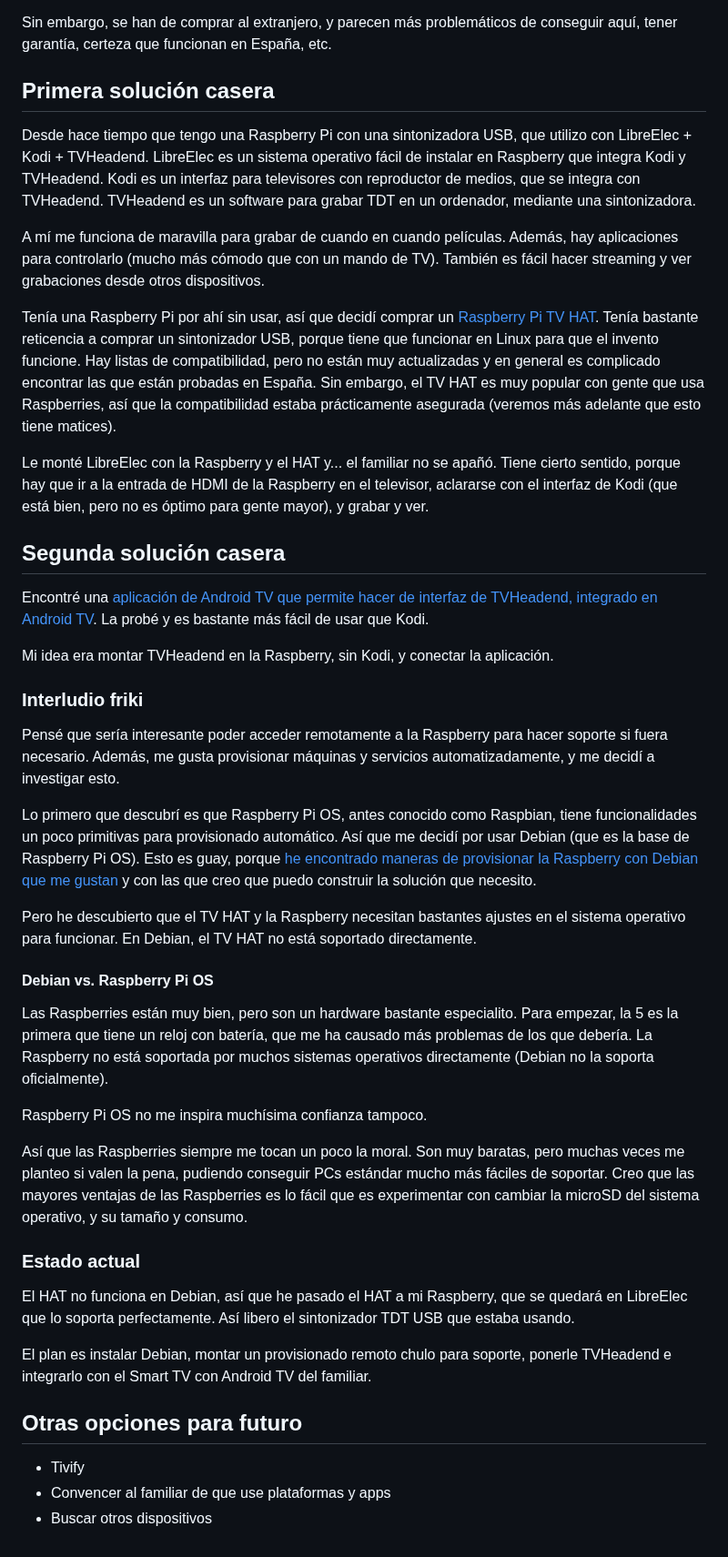
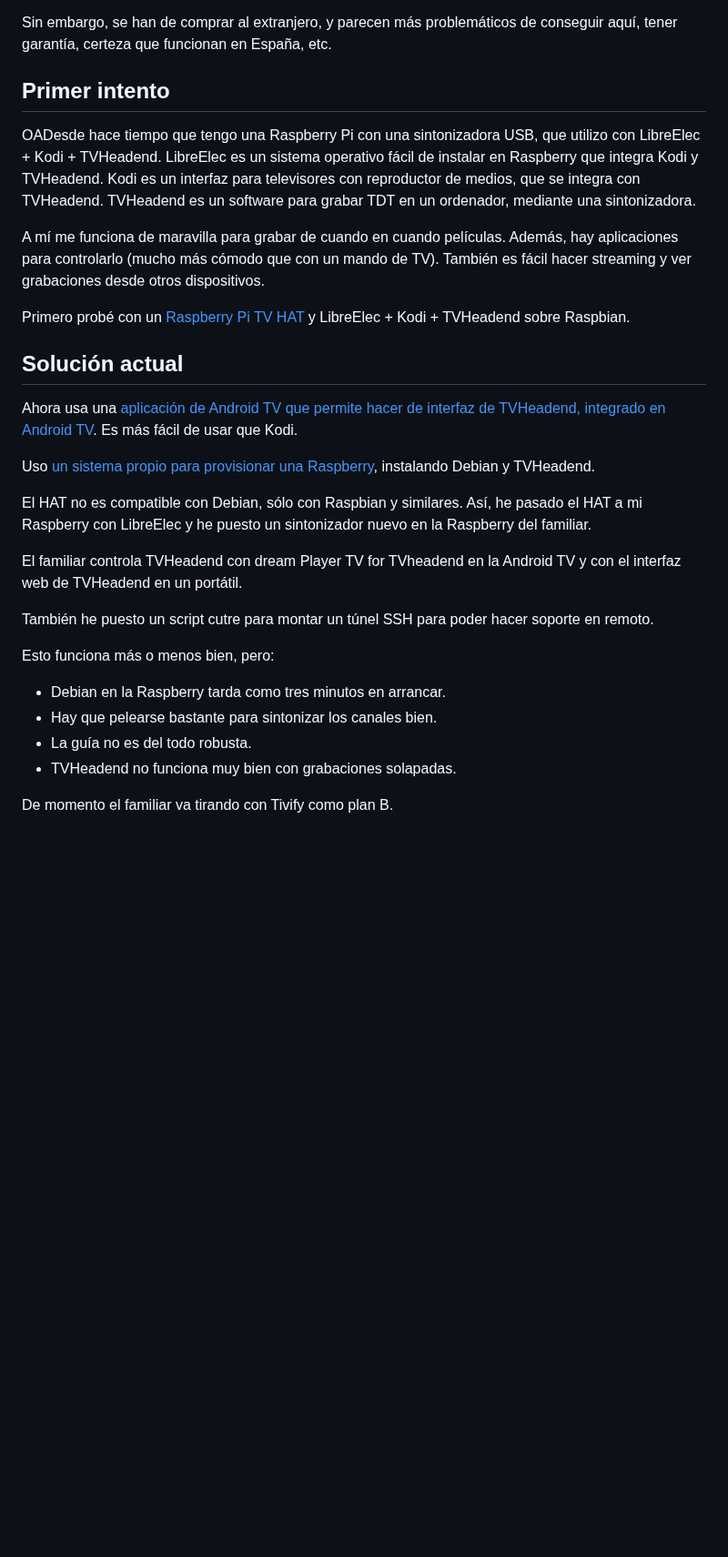
Before and after one commit to alexpdp7/alexpdp7, a Markdown page: hardware/ES-el-estado-de-esta-nacion-grabando.md, the part around one of its changes. Shown at 91% size. Rendered like a GitHub page; blank space fills up the shorter version.

Commit message:
Update hardware/ES-el-estado-de-esta-nacion-grabando

```diff
--- a/hardware/ES-el-estado-de-esta-nacion-grabando.md
+++ b/hardware/ES-el-estado-de-esta-nacion-grabando.md
@@ -70,9 +61,9 @@ En Inglaterra he encontrado cosas parecidas.
 
 Sin embargo, se han de comprar al extranjero, y parecen más problemáticos de conseguir aquí, tener garantía, certeza que funcionan en España, etc.
 
-## Primera solución casera
+## Primer intento
 
-Desde hace tiempo que tengo una Raspberry Pi con una sintonizadora USB, que utilizo con LibreElec + Kodi + TVHeadend.
+OADesde hace tiempo que tengo una Raspberry Pi con una sintonizadora USB, que utilizo con LibreElec + Kodi + TVHeadend.
 LibreElec es un sistema operativo fácil de instalar en Raspberry que integra Kodi y TVHeadend.
 Kodi es un interfaz para televisores con reproductor de medios, que se integra con TVHeadend.
 TVHeadend es un software para grabar TDT en un ordenador, mediante una sintonizadora.
@@ -81,54 +72,27 @@ A mí me funciona de maravilla para grabar de cuando en cuando películas.
 Además, hay aplicaciones para controlarlo (mucho más cómodo que con un mando de TV).
 También es fácil hacer streaming y ver grabaciones desde otros dispositivos.
 
-Tenía una Raspberry Pi por ahí sin usar, así que decidí comprar un [Raspberry Pi TV HAT](https://www.raspberrypi.com/products/raspberry-pi-tv-hat/).
-Tenía bastante reticencia a comprar un sintonizador USB, porque tiene que funcionar en Linux para que el invento funcione.
-Hay listas de compatibilidad, pero no están muy actualizadas y en general es complicado encontrar las que están probadas en España.
-Sin embargo, el TV HAT es muy popular con gente que usa Raspberries, así que la compatibilidad estaba prácticamente asegurada (veremos más adelante que esto tiene matices).
+Primero probé con un [Raspberry Pi TV HAT](https://www.raspberrypi.com/products/raspberry-pi-tv-hat/) y LibreElec + Kodi + TVHeadend sobre Raspbian.
 
-Le monté LibreElec con la Raspberry y el HAT y... el familiar no se apañó.
-Tiene cierto sentido, porque hay que ir a la entrada de HDMI de la Raspberry en el televisor, aclararse con el interfaz de Kodi (que está bien, pero no es óptimo para gente mayor), y grabar y ver.
+## Solución actual
 
-## Segunda solución casera
+Ahora usa una [aplicación de Android TV que permite hacer de interfaz de TVHeadend, integrado en Android TV](https://dreamepg.de/index.php/en/apps/tvheadend/playertv).
+Es más fácil de usar que Kodi.
 
-Encontré una [aplicación de Android TV que permite hacer de interfaz de TVHeadend, integrado en Android TV](https://dreamepg.de/index.php/en/apps/tvheadend/playertv).
-La probé y es bastante más fácil de usar que Kodi.
+Uso [un sistema propio para provisionar una Raspberry](https://github.com/alexpdp7/raspberry-pi-headless-provision), instalando Debian y TVHeadend.
 
-Mi idea era montar TVHeadend en la Raspberry, sin Kodi, y conectar la aplicación.
+El HAT no es compatible con Debian, sólo con Raspbian y similares.
+Así, he pasado el HAT a mi Raspberry con LibreElec y he puesto un sintonizador nuevo en la Raspberry del familiar.
 
-### Interludio friki
+El familiar controla TVHeadend con dream Player TV for TVheadend en la Android TV y con el interfaz web de TVHeadend en un portátil.
 
-Pensé que sería interesante poder acceder remotamente a la Raspberry para hacer soporte si fuera necesario.
-Además, me gusta provisionar máquinas y servicios automatizadamente, y me decidí a investigar esto.
+También he puesto un script cutre para montar un túnel SSH para poder hacer soporte en remoto.
 
-Lo primero que descubrí es que Raspberry Pi OS, antes conocido como Raspbian, tiene funcionalidades un poco primitivas para provisionado automático.
-Así que me decidí por usar Debian (que es la base de Raspberry Pi OS).
-Esto es guay, porque [he encontrado maneras de provisionar la Raspberry con Debian que me gustan](https://github.com/alexpdp7/raspberry-pi-headless-provision) y con las que creo que puedo construir la solución que necesito.
+Esto funciona más o menos bien, pero:
 
-Pero he descubierto que el TV HAT y la Raspberry necesitan bastantes ajustes en el sistema operativo para funcionar.
-En Debian, el TV HAT no está soportado directamente.
+* Debian en la Raspberry tarda como tres minutos en arrancar.
+* Hay que pelearse bastante para sintonizar los canales bien.
+* La guía no es del todo robusta.
+* TVHeadend no funciona muy bien con grabaciones solapadas.
 
-#### Debian vs. Raspberry Pi OS
-
-Las Raspberries están muy bien, pero son un hardware bastante especialito.
-Para empezar, la 5 es la primera que tiene un reloj con batería, que me ha causado más problemas de los que debería.
-La Raspberry no está soportada por muchos sistemas operativos directamente (Debian no la soporta oficialmente).
-
-Raspberry Pi OS no me inspira muchísima confianza tampoco.
-
-Así que las Raspberries siempre me tocan un poco la moral.
-Son muy baratas, pero muchas veces me planteo si valen la pena, pudiendo conseguir PCs estándar mucho más fáciles de soportar.
-Creo que las mayores ventajas de las Raspberries es lo fácil que es experimentar con cambiar la microSD del sistema operativo, y su tamaño y consumo.
-
-### Estado actual
-
-El HAT no funciona en Debian, así que he pasado el HAT a mi Raspberry, que se quedará en LibreElec que lo soporta perfectamente.
-Así libero el sintonizador TDT USB que estaba usando.
-
-El plan es instalar Debian, montar un provisionado remoto chulo para soporte, ponerle TVHeadend e integrarlo con el Smart TV con Android TV del familiar.
-
-## Otras opciones para futuro
-
-* Tivify
-* Convencer al familiar de que use plataformas y apps
-* Buscar otros dispositivos
+De momento el familiar va tirando con Tivify como plan B.
```
Also changed, not shown: other parts of hardware/ES-el-estado-de-esta-nacion-grabando.md (+9 -18 lines).
